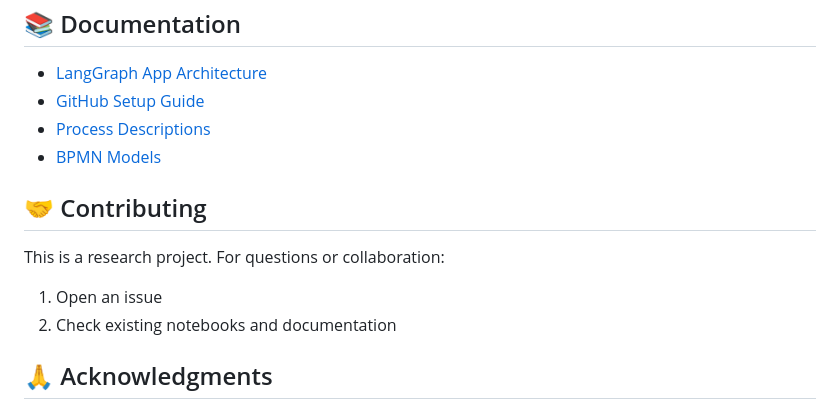
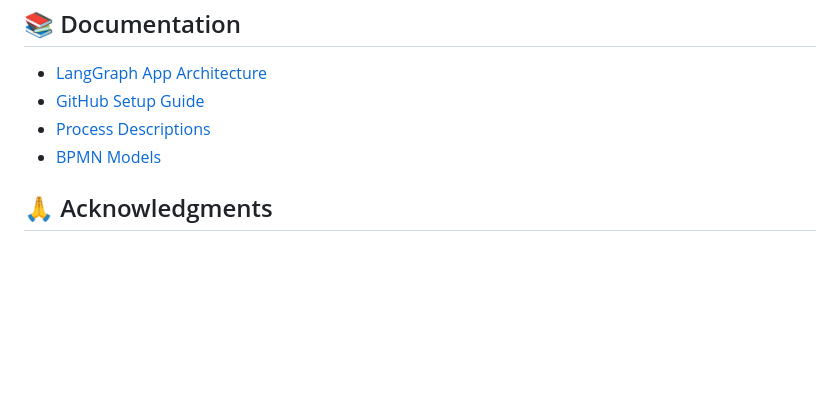
Before and after one commit to liorlimonad/pmaa, a Markdown page: README.md, the part around the change. Rendered like a GitHub page; blank space fills up the shorter version.

Commit message:
docs: final README updates

```diff
--- a/README.md
+++ b/README.md
@@ -163,13 +163,6 @@ Each role has:
 - [Process Descriptions](role_logs/)
 - [BPMN Models](bpmn_models/)
 
-## 🤝 Contributing
-
-This is a research project. For questions or collaboration:
-
-1. Open an issue
-2. Check existing notebooks and documentation
-
 ## 🙏 Acknowledgments
 
 - Built on the Commitizen project event log
```
